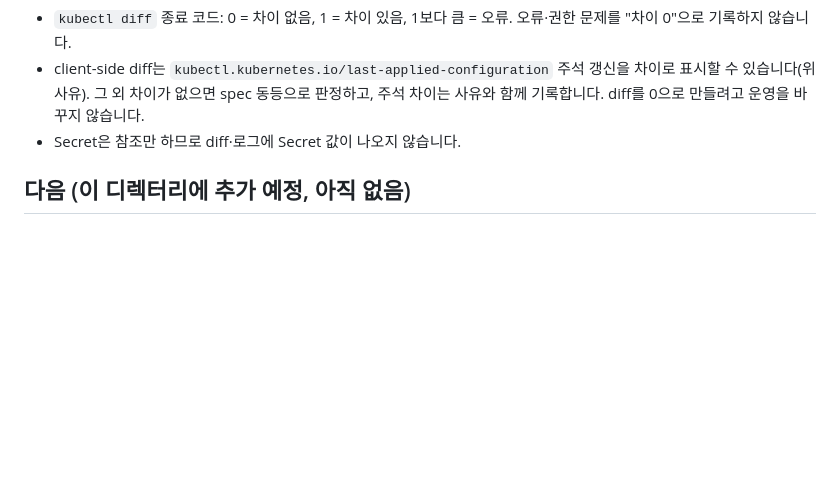
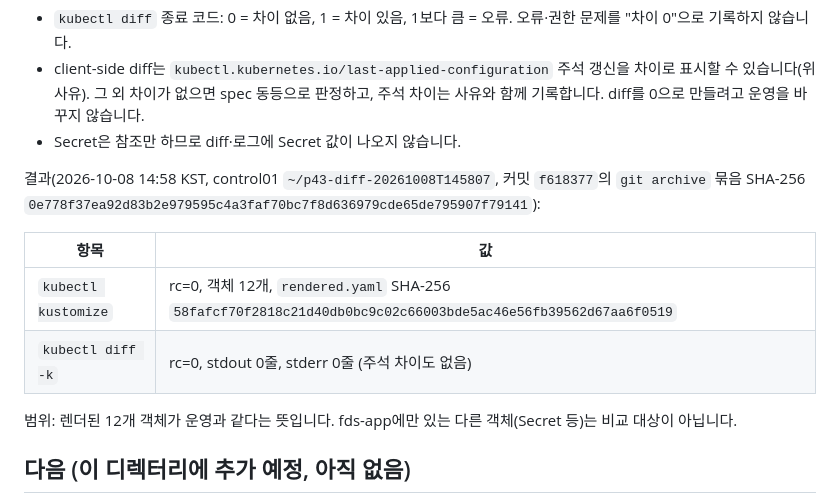
Before and after one commit to 321Team/fds-msa, a Markdown page: deploy/README.md, the part around the change. Rendered like a GitHub page; blank space fills up the shorter version.

Commit message:
deploy: p1-onprem diff 결과 기록 (rc=0, 차이 0건)
Co-Authored-By: Claude Opus 5.5 <noreply@anthropic.com>

```diff
--- a/deploy/README.md
+++ b/deploy/README.md
@@ -41,6 +41,15 @@ sudo kubectl --kubeconfig=/etc/kubernetes/admin.conf diff -k deploy/overlays/p1-
 - client-side diff는 `kubectl.kubernetes.io/last-applied-configuration` 주석 갱신을 차이로 표시할 수 있습니다(위 사유). 그 외 차이가 없으면 spec 동등으로 판정하고, 주석 차이는 사유와 함께 기록합니다. diff를 0으로 만들려고 운영을 바꾸지 않습니다.
 - Secret은 참조만 하므로 diff·로그에 Secret 값이 나오지 않습니다.
 
+결과(2026-10-08 14:58 KST, control01 `~/p43-diff-20261008T145807`, 커밋 `f618377`의 `git archive` 묶음 SHA-256 `0e778f37ea92d83b2e979595c4a3faf70bc7f8d636979cde65de795907f79141`):
+
+| 항목 | 값 |
+|---|---|
+| `kubectl kustomize` | rc=0, 객체 12개, `rendered.yaml` SHA-256 `58fafcf70f2818c21d40db0bc9c02c66003bde5ac46e56fb39562d67aa6f0519` |
+| `kubectl diff -k` | rc=0, stdout 0줄, stderr 0줄 (주석 차이도 없음) |
+
+범위: 렌더된 12개 객체가 운영과 같다는 뜻입니다. fds-app에만 있는 다른 객체(Secret 등)는 비교 대상이 아닙니다.
+
 ## 다음 (이 디렉터리에 추가 예정, 아직 없음)
 
 - `components/openshift`: Route(경로 `/api`·`/readyz`만, `/metrics` 비노출), openshift-dns(53·5353)·라우터 허용 NetworkPolicy
```
